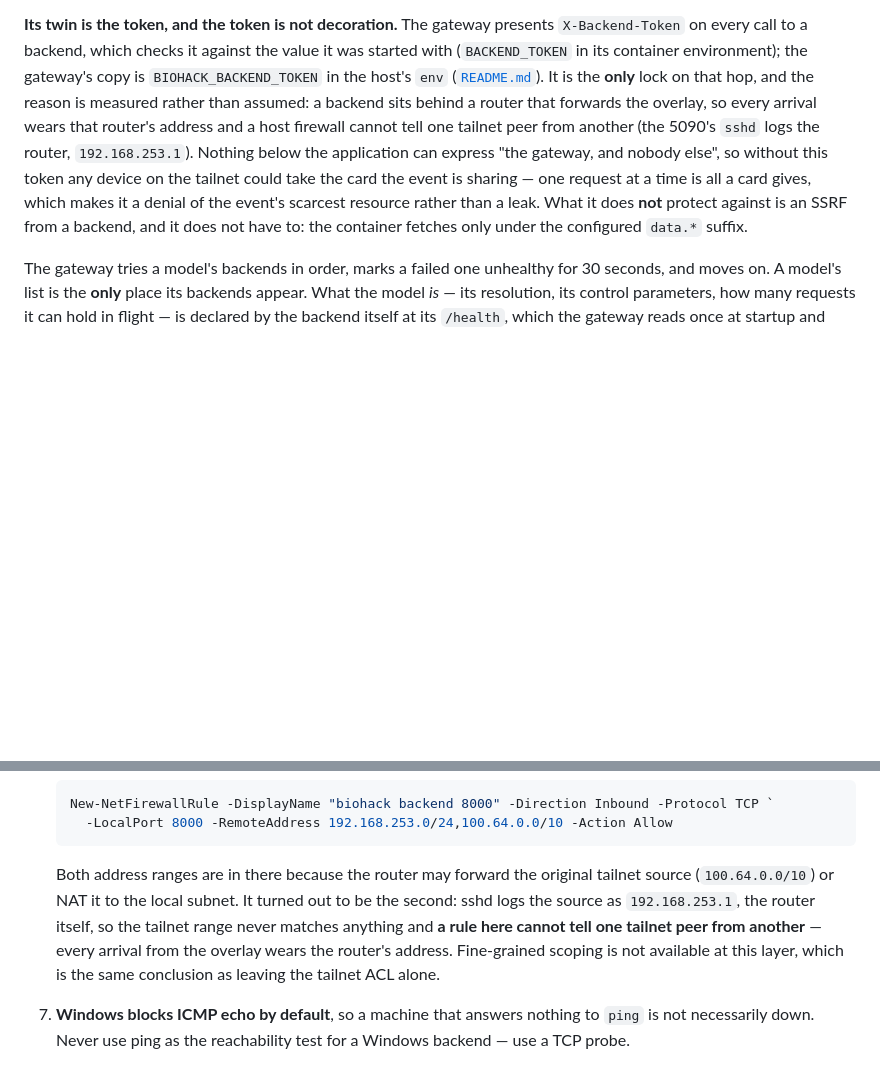
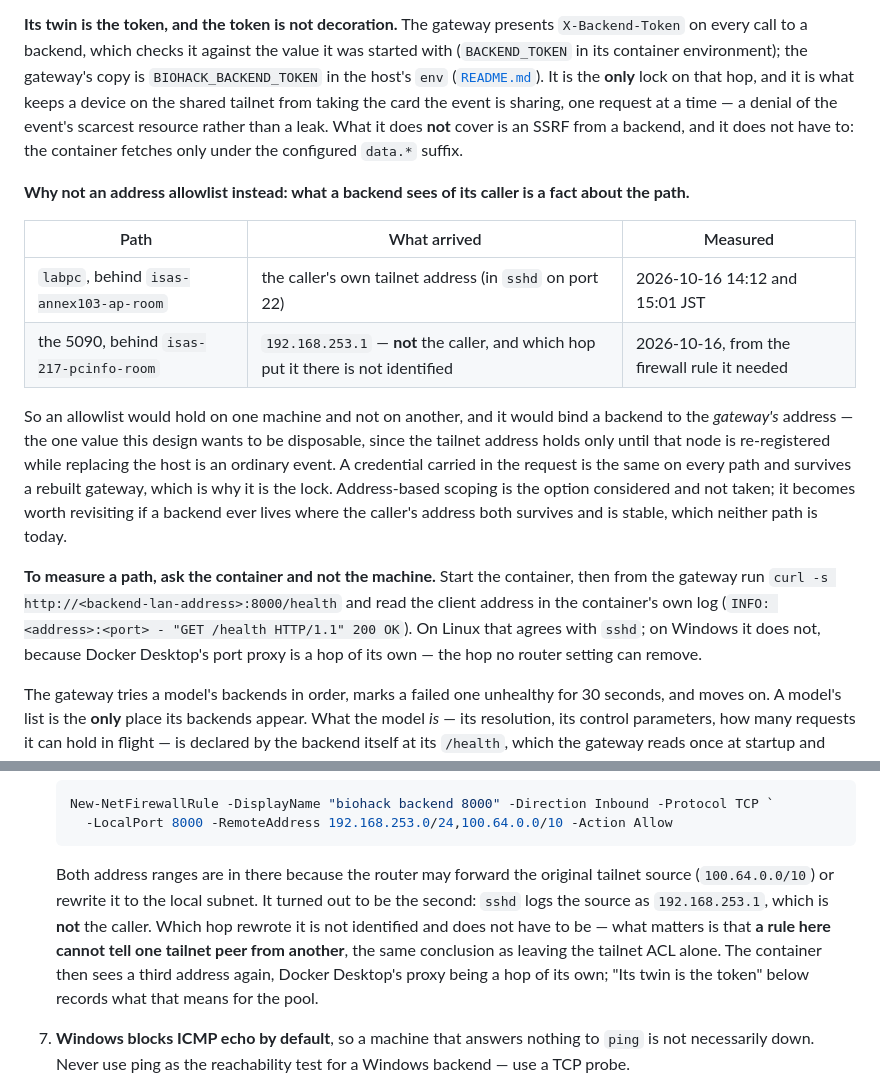
Before and after one commit to UTokyo-FieldPhenomics-Lab/gwhs-biohackathon-api-gateway, a Markdown page: deploy/gpu-backends.md, 2 parts joined by grey strips. GitHub-like rendering; blank space fills up the shorter version.

Commit message:
docs(deploy): measure a path by asking the container, not the machine
- The token's justification was resting on a one-machine reading: the 5090's sshd saw 192.168.253.1
  and the note named the router as the author of it. Which hop rewrote the address is not identified
  and does not need to be — the observation is that it was not the caller, and that is enough
- Both readings are now in a table with their dates, because they disagree: labpc's sshd recorded the
  caller's own tailnet address the same day
- Records why an address allowlist is the option considered and not taken, with its trigger, and how
  to measure a path: the container's log, which on Windows differs from sshd's because Docker
  Desktop's port proxy is a hop of its own that no router setting can remove

````diff
--- a/deploy/gpu-backends.md
+++ b/deploy/gpu-backends.md
@@ -98,14 +98,31 @@ models nobody configured.
 **Its twin is the token, and the token is not decoration.** The gateway presents `X-Backend-Token` on
 every call to a backend, which checks it against the value it was started with (`BACKEND_TOKEN` in its
 container environment); the gateway's copy is `BIOHACK_BACKEND_TOKEN` in the host's `env`
-([`README.md`](README.md)). It is the **only** lock on that hop, and the reason is measured rather than
-assumed: a backend sits behind a router that forwards the overlay, so every arrival wears that
-router's address and a host firewall cannot tell one tailnet peer from another (the 5090's `sshd` logs
-the router, `192.168.253.1`). Nothing below the application can express "the gateway, and nobody else",
-so without this token any device on the tailnet could take the card the event is sharing — one request
-at a time is all a card gives, which makes it a denial of the event's scarcest resource rather than a
-leak. What it does **not** protect against is an SSRF from a backend, and it does not have to: the
-container fetches only under the configured `data.*` suffix.
+([`README.md`](README.md)). It is the **only** lock on that hop, and it is what keeps a device on the
+shared tailnet from taking the card the event is sharing, one request at a time — a denial of the
+event's scarcest resource rather than a leak. What it does **not** cover is an SSRF from a backend, and
+it does not have to: the container fetches only under the configured `data.*` suffix.
+
+**Why not an address allowlist instead: what a backend sees of its caller is a fact about the path.**
+
+| Path | What arrived | Measured |
+|---|---|---|
+| `labpc`, behind `isas-annex103-ap-room` | the caller's own tailnet address (in `sshd` on port 22) | 2026-10-16 14:12 and 15:01 JST |
+| the 5090, behind `isas-217-pcinfo-room` | `192.168.253.1` — **not** the caller, and which hop put it there is not identified | 2026-10-16, from the firewall rule it needed |
+
+So an allowlist would hold on one machine and not on another, and it would bind a backend to the
+*gateway's* address — the one value this design wants to be disposable, since the tailnet address holds
+only until that node is re-registered while replacing the host is an ordinary event. A credential
+carried in the request is the same on every path and survives a rebuilt gateway, which is why it is
+the lock. Address-based scoping is the option considered and not taken; it becomes worth revisiting if
+a backend ever lives where the caller's address both survives and is stable, which neither path is
+today.
+
+**To measure a path, ask the container and not the machine.** Start the container, then from the
+gateway run `curl -s http://<backend-lan-address>:8000/health` and read the client address in the
+container's own log (`INFO: <address>:<port> - "GET /health HTTP/1.1" 200 OK`). On Linux that agrees
+with `sshd`; on Windows it does not, because Docker Desktop's port proxy is a hop of its own — the hop
+no router setting can remove.
 
 The gateway tries a model's backends in order, marks a failed one unhealthy for 30 seconds, and moves
 on. A model's list is the **only** place its backends appear. What the model *is* — its resolution,
@@ -171,11 +188,12 @@ publish their ports *inside the WSL VM*, where the router cannot reach them.
    ```
 
    Both address ranges are in there because the router may forward the original tailnet source
-   (`100.64.0.0/10`) or NAT it to the local subnet. It turned out to be the second: sshd logs the
-   source as `192.168.253.1`, the router itself, so the tailnet range never matches anything and
-   **a rule here cannot tell one tailnet peer from another** — every arrival from the overlay wears
-   the router's address. Fine-grained scoping is not available at this layer, which is the same
-   conclusion as leaving the tailnet ACL alone.
+   (`100.64.0.0/10`) or rewrite it to the local subnet. It turned out to be the second: `sshd` logs the
+   source as `192.168.253.1`, which is **not** the caller. Which hop rewrote it is not identified and
+   does not have to be — what matters is that **a rule here cannot tell one tailnet peer from another**,
+   the same conclusion as leaving the tailnet ACL alone. The container then sees a third address again,
+   Docker Desktop's proxy being a hop of its own; "Its twin is the token" below records what that means
+   for the pool.
 
 7. **Windows blocks ICMP echo by default**, so a machine that answers nothing to `ping` is not
    necessarily down. Never use ping as the reachability test for a Windows backend — use a TCP probe.
````
